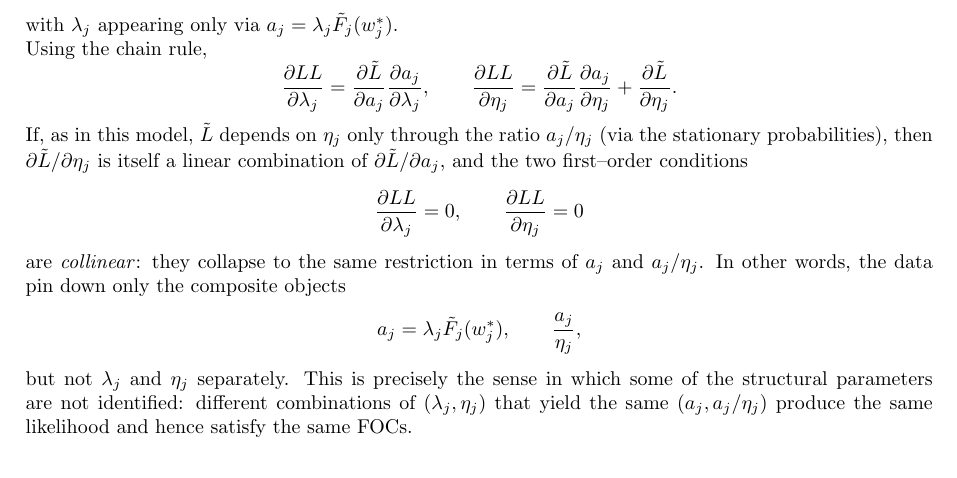
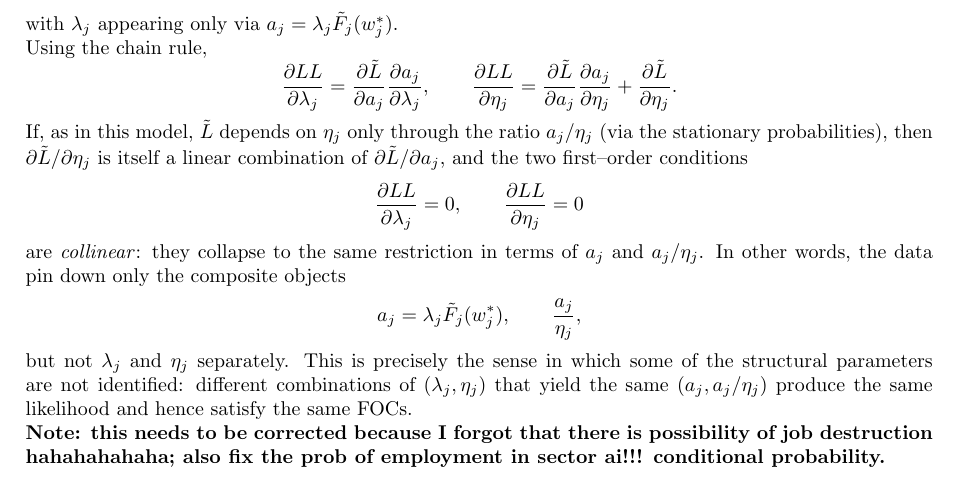
Before and after one commit to jorditorres1098/TSE-2025-2026, a LaTeX problem sheet (policy_effects/homework3.tex): part of page 5 of 5, cut so that both start at the same text. Compiled offline with pdfLaTeX.

Commit message:
#final results 7

```diff
--- a/policy_effects/homework3.tex
+++ b/policy_effects/homework3.tex
@@ -472,4 +472,7 @@ a_j = \lambda_j \tilde F_j(w_j^*),
 \]
 but not $\lambda_j$ and $\eta_j$ separately. This is precisely the sense in which some of the structural parameters are not identified: different combinations of $(\lambda_j,\eta_j)$ that yield the same $(a_j,a_j/\eta_j)$ produce the same likelihood and hence satisfy the same FOCs.
 
+
+\textbf{Note: this needs to be corrected because I forgot that there is possibility of job destruction hahahahahaha; also fix the prob of employment in sector ai!!! conditional probability. }
+
 \end{document}
```
Also changed, not shown: policy_effects/homework3.pdf, 5 other files.
